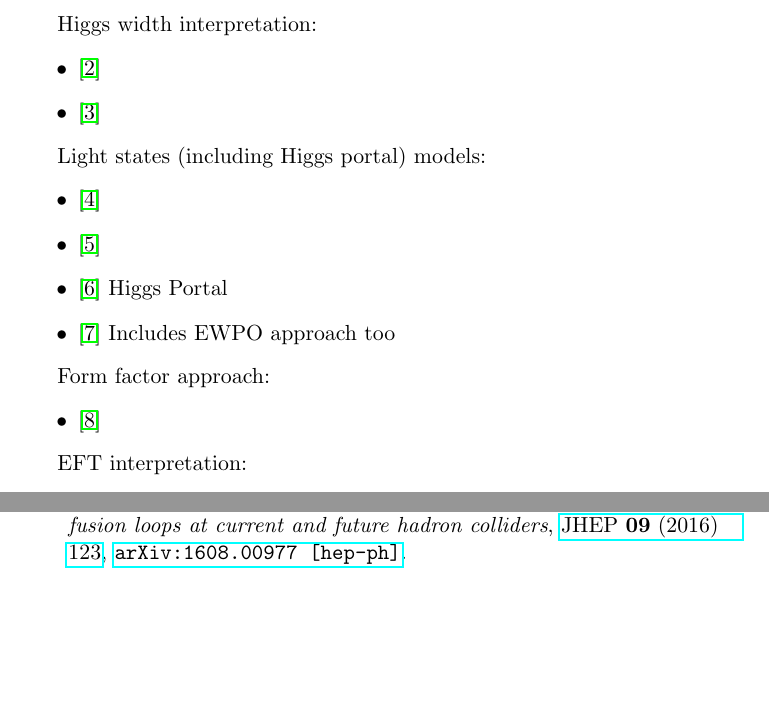
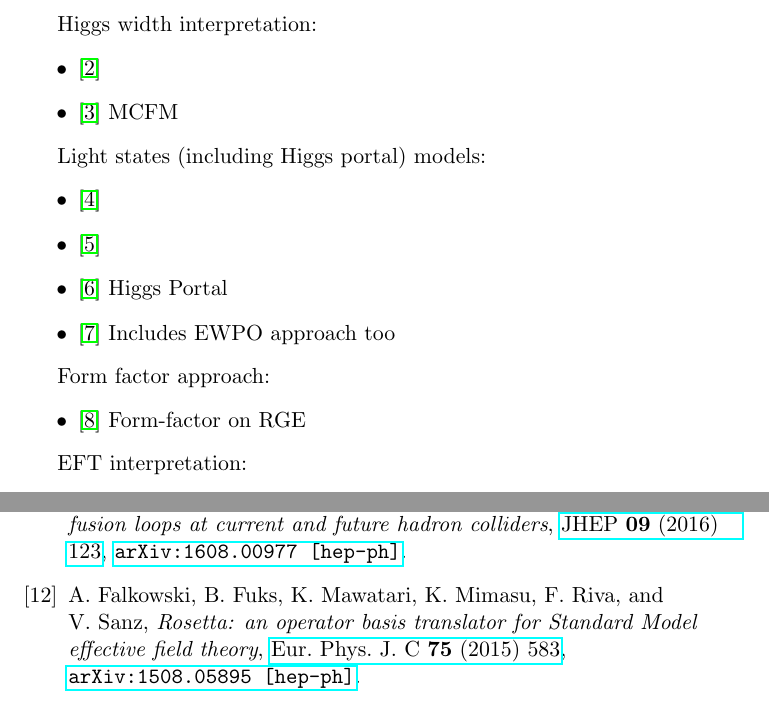
Before and after one commit to rafaellopesdesa/OffShell_References, a LaTeX document (OffShell_References.tex): two parts of pages 1 and 3 of 6, joined at a grey line, cut so that both start at the same text, the shorter picture padded with empty space. Compiled offline with pdfLaTeX.

Commit message:
more refs

```diff
--- a/OffShell_References.tex
+++ b/OffShell_References.tex
@@ -10,7 +10,7 @@ Original motivations:
 Higgs width interpretation:
 \begin{itemize}
   \item \cite{Caola:2013yja}
-  \item \cite{Campbell:2013una}
+  \item \cite{Campbell:2013una} MCFM
 \end{itemize}
 
 Light states (including Higgs portal) models:
@@ -23,7 +23,7 @@ Light states (including Higgs portal) models:
 
 Form factor approach:
 \begin{itemize}
-  \item \cite{Goncalves:2018pkt}
+  \item \cite{Goncalves:2018pkt} Form-factor on RGE
 \end{itemize}
 
 EFT interpretation:
```
Also changed, not shown: OffShell_References.tex (2 more changed lines).
